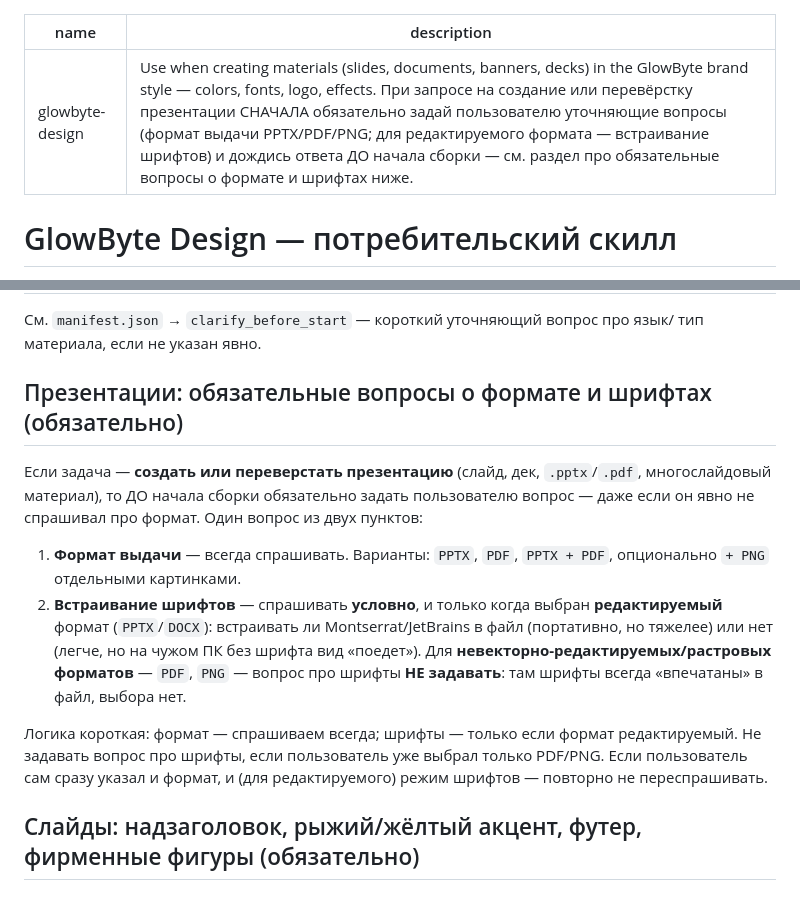
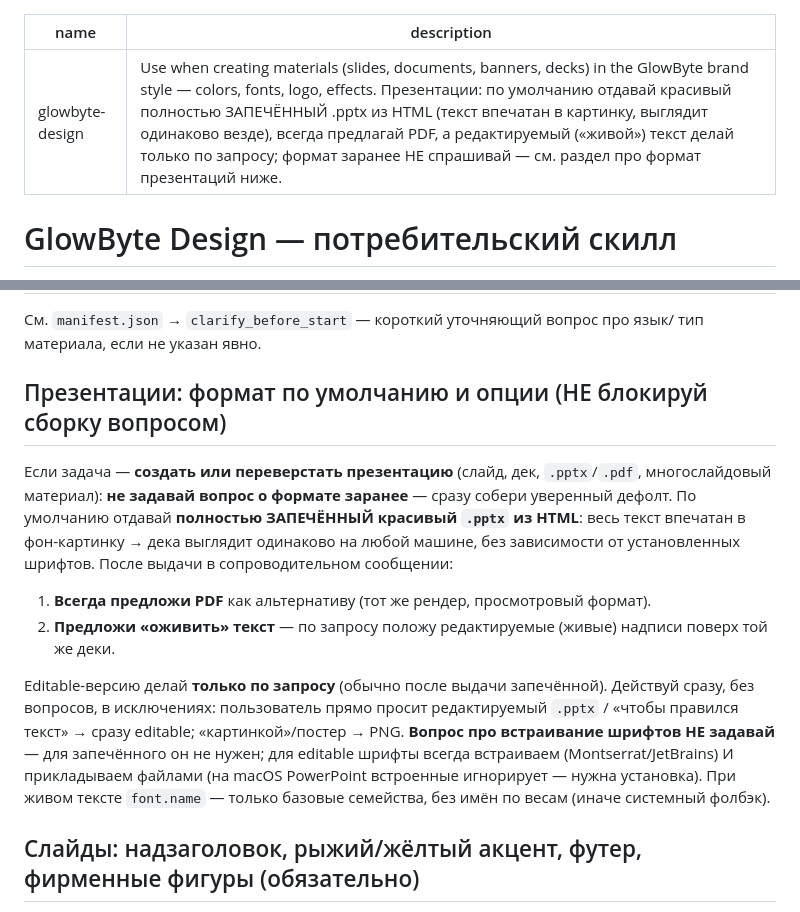
Before and after one commit to TerryAirwalker/glowbyte-brandbook, a Markdown page: skill/glowbyte-design/SKILL.md, 2 parts joined by grey strips. GitHub-like rendering.

Commit message:
Default: baked pptx + editable on request + PDF (analogous to DS v2.23)

```diff
--- a/skill/glowbyte-design/SKILL.md
+++ b/skill/glowbyte-design/SKILL.md
@@ -1,6 +1,6 @@
 ---
 name: glowbyte-design
-description: Use when creating materials (slides, documents, banners, decks) in the GlowByte brand style — colors, fonts, logo, effects. При запросе на создание или перевёрстку презентации СНАЧАЛА обязательно задай пользователю уточняющие вопросы (формат выдачи PPTX/PDF/PNG; для редактируемого формата — встраивание шрифтов) и дождись ответа ДО начала сборки — см. раздел про обязательные вопросы о формате и шрифтах ниже.
+description: Use when creating materials (slides, documents, banners, decks) in the GlowByte brand style — colors, fonts, logo, effects. Презентации: по умолчанию отдавай красивый полностью ЗАПЕЧЁННЫЙ .pptx из HTML (текст впечатан в картинку, выглядит одинаково везде), всегда предлагай PDF, а редактируемый («живой») текст делай только по запросу; формат заранее НЕ спрашивай — см. раздел про формат презентаций ниже.
 ---
 
 # GlowByte Design — потребительский скилл
@@ -120,24 +120,25 @@ wordmark не влезает (favicon, мелкий бейдж, аватар); `
 См. `manifest.json` → `clarify_before_start` — короткий уточняющий вопрос про язык/
 тип материала, если не указан явно.
 
-## Презентации: обязательные вопросы о формате и шрифтах (обязательно)
+## Презентации: формат по умолчанию и опции (НЕ блокируй сборку вопросом)
 
 Если задача — **создать или переверстать презентацию** (слайд, дек, `.pptx`/`.pdf`,
-многослайдовый материал), то ДО начала сборки обязательно задать пользователю вопрос —
-даже если он явно не спрашивал про формат. Один вопрос из двух пунктов:
+многослайдовый материал): **не задавай вопрос о формате заранее** — сразу собери
+уверенный дефолт. По умолчанию отдавай **полностью ЗАПЕЧЁННЫЙ красивый `.pptx` из
+HTML**: весь текст впечатан в фон-картинку → дека выглядит одинаково на любой машине,
+без зависимости от установленных шрифтов. После выдачи в сопроводительном сообщении:
 
-1. **Формат выдачи** — всегда спрашивать. Варианты: `PPTX`, `PDF`, `PPTX + PDF`,
-   опционально `+ PNG` отдельными картинками.
-2. **Встраивание шрифтов** — спрашивать **условно**, и только когда выбран
-   **редактируемый** формат (`PPTX`/`DOCX`): встраивать ли Montserrat/JetBrains в файл
-   (портативно, но тяжелее) или нет (легче, но на чужом ПК без шрифта вид «поедет»).
-   Для **невекторно-редактируемых/растровых форматов** — `PDF`, `PNG` — вопрос про
-   шрифты **НЕ задавать**: там шрифты всегда «впечатаны» в файл, выбора нет.
+1. **Всегда предложи PDF** как альтернативу (тот же рендер, просмотровый формат).
+2. **Предложи «оживить» текст** — по запросу положу редактируемые (живые) надписи
+   поверх той же деки.
 
-Логика короткая: формат — спрашиваем всегда; шрифты — только если формат редактируемый.
-Не задавать вопрос про шрифты, если пользователь уже выбрал только PDF/PNG. Если
-пользователь сам сразу указал и формат, и (для редактируемого) режим шрифтов —
-повторно не переспрашивать.
+Editable-версию делай **только по запросу** (обычно после выдачи запечённой). Действуй
+сразу, без вопросов, в исключениях: пользователь прямо просит редактируемый `.pptx` /
+«чтобы правился текст» → сразу editable; «картинкой»/постер → PNG. **Вопрос про
+встраивание шрифтов НЕ задавай** — для запечённого он не нужен; для editable шрифты
+всегда встраиваем (Montserrat/JetBrains) И прикладываем файлами (на macOS PowerPoint
+встроенные игнорирует — нужна установка). При живом тексте `font.name` — только базовые
+семейства, без имён по весам (иначе системный фолбэк).
 
 ## Слайды: надзаголовок, рыжий/жёлтый акцент, футер, фирменные фигуры (обязательно)
 
```
